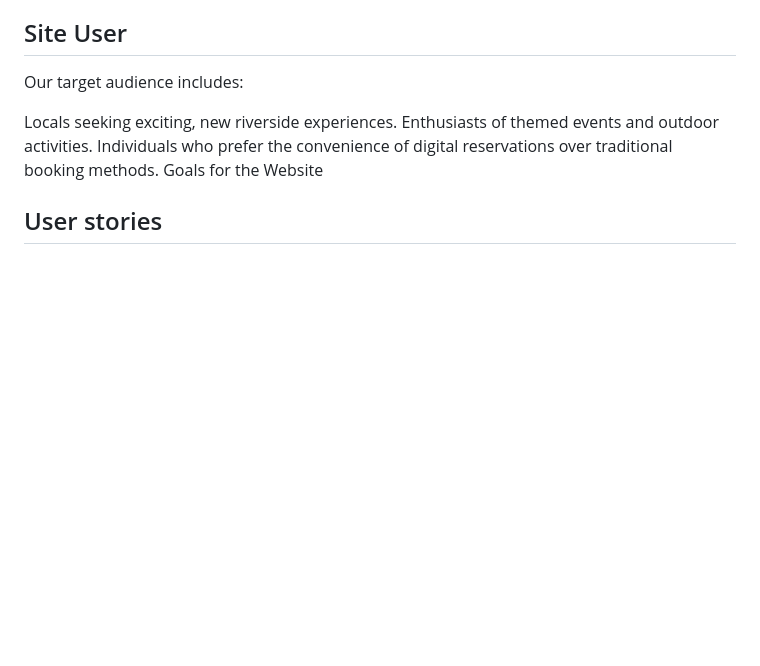
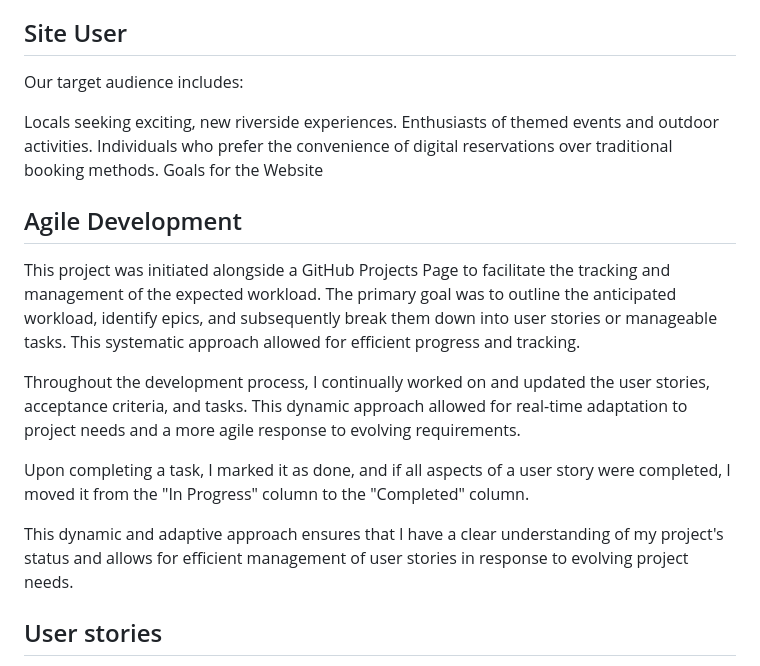
Before and after one commit to Filmon-gh/AquaPulse-Haven, a Markdown page: README.md, the part around the change. Drawn GitHub-style; blank space fills up the shorter version.

Commit message:
Add Agile development

```diff
--- a/README.md
+++ b/README.md
@@ -20,6 +20,17 @@ Individuals who prefer the convenience of digital reservations over traditional
 Goals for the Website
 
 
+## Agile Development
+
+This project was initiated alongside a GitHub Projects Page to facilitate the tracking and management of the expected workload. The primary goal was to outline the anticipated workload, identify epics, and subsequently break them down into user stories or manageable tasks. This systematic approach allowed for efficient progress and tracking.
+
+
+Throughout the development process, I continually worked on and updated the user stories, acceptance criteria, and tasks. This dynamic approach allowed for real-time adaptation to project needs and a more agile response to evolving requirements.
+
+
+Upon completing a task, I marked it as done, and if all aspects of a user story were completed, I moved it from the "In Progress" column to the "Completed" column.
+
+This dynamic and adaptive approach ensures that I have a clear understanding of my project's status and allows for efficient management of user stories in response to evolving project needs.
 
 ## User stories
 
```
